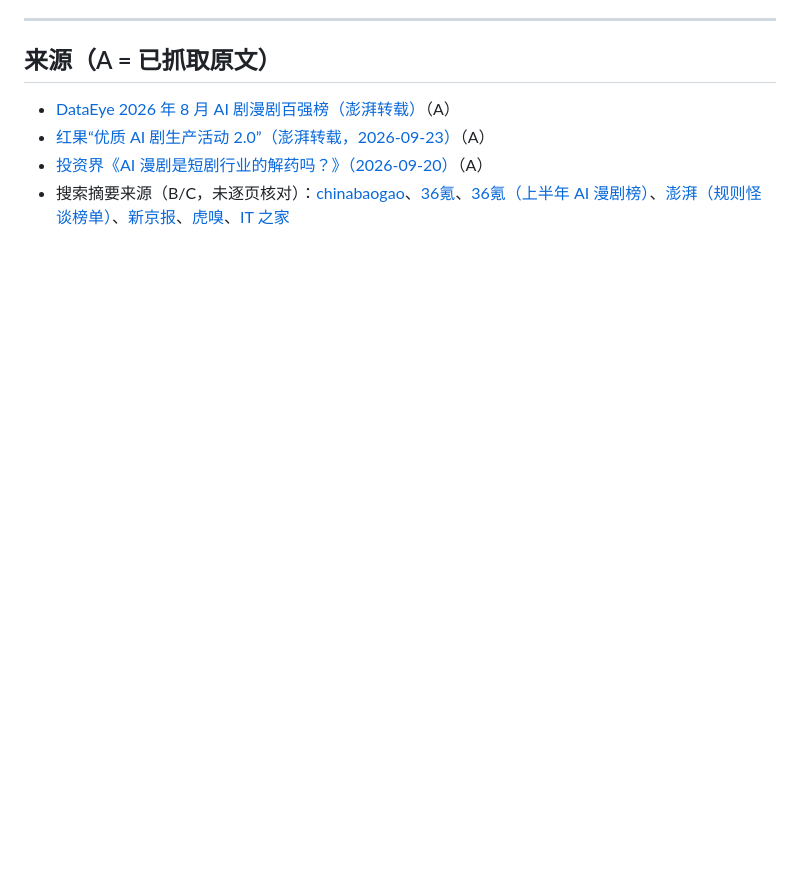
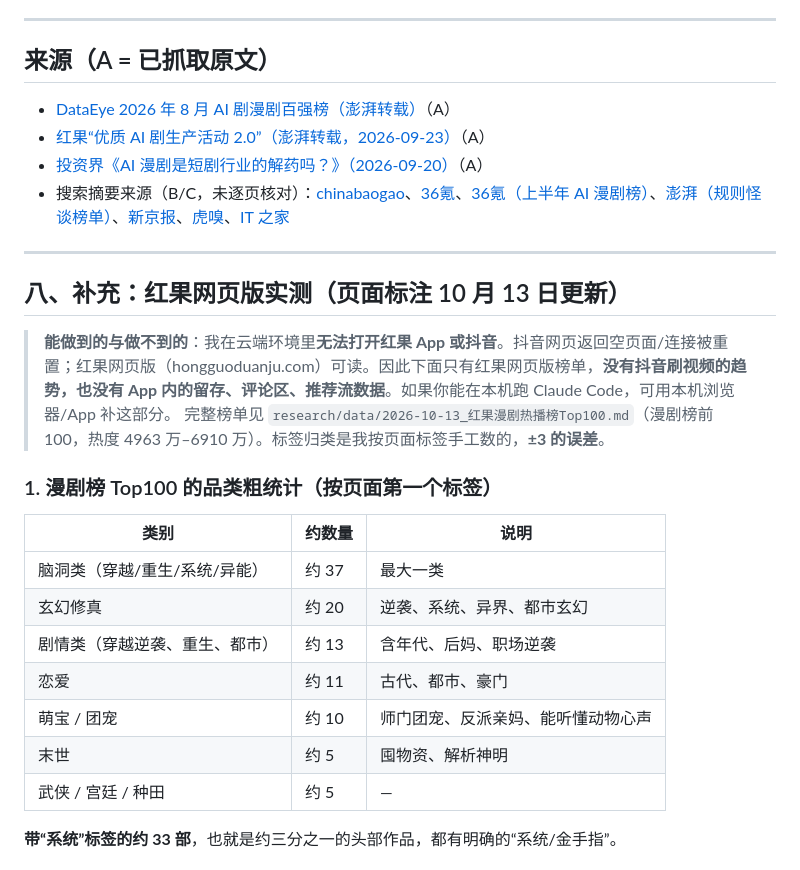
Before and after one commit to sinner-dejidehdis/s, a Markdown page: research/2026-10-漫剧市场预测_修订版.md, the part around one of its changes. Drawn GitHub-style; blank space fills up the shorter version.

Commit message:
research: 红果网页版漫剧榜Top100实测 + 市场预测补充
Co-Authored-By: Claude Sonnet 5.5 <noreply@anthropic.com>
Claude-Session: https://claude.ai/code/session_01AkHyAD72mCon5vRkm1qxoA

```diff
--- a/research/2026-10-漫剧市场预测_修订版.md
+++ b/research/2026-10-漫剧市场预测_修订版.md
@@ -132,3 +132,23 @@
 - [红果“优质 AI 剧生产活动 2.0”（澎湃转载，2026-09-23）](https://m.thepaper.cn/newsDetail_forward_34125339)（A）
 - [投资界《AI 漫剧是短剧行业的解药吗？》（2026-09-20）](https://news.pedaily.cn/202609/569356.shtml)（A）
 - 搜索摘要来源（B/C，未逐页核对）：[chinabaogao](https://www.chinabaogao.com/news/202607/809674.html)、[36氪](https://eu.36kr.com/en/p/3947191744380032)、[36氪（上半年 AI 漫剧榜）](https://eu.36kr.com/zh/p/3937344056563337)、[澎湃（规则怪谈榜单）](https://www.thepaper.cn/newsDetail_forward_32513740)、[新京报](https://m.bjnews.com.cn/detail/1769062834129084.html)、[虎嗅](https://www.huxiu.com/article/4857753.html)、[IT 之家](https://www.ithome.com/0/984/306.htm)
+
+---
+
+## 八、补充：红果网页版实测（页面标注 10 月 13 日更新）
+
+> **能做到的与做不到的**：我在云端环境里**无法打开红果 App 或抖音**。抖音网页返回空页面/连接被重置；红果网页版（hongguoduanju.com）可读。因此下面只有红果网页版榜单，**没有抖音刷视频的趋势，也没有 App 内的留存、评论区、推荐流数据**。如果你能在本机跑 Claude Code，可用本机浏览器/App 补这部分。
+> 完整榜单见 `research/data/2026-10-13_红果漫剧热播榜Top100.md`（漫剧榜前 100，热度 4963 万–6910 万）。标签归类是我按页面标签手工数的，**±3 的误差**。
+
+### 1. 漫剧榜 Top100 的品类粗统计（按页面第一个标签）
+| 类别 | 约数量 | 说明 |
+|---|---|---|
+| 脑洞类（穿越/重生/系统/异能） | 约 37 | 最大一类 |
+| 玄幻修真 | 约 20 | 逆袭、系统、异界、都市玄幻 |
+| 剧情类（穿越逆袭、重生、都市） | 约 13 | 含年代、后妈、职场逆袭 |
+| 恋爱 | 约 11 | 古代、都市、豪门 |
+| 萌宝 / 团宠 | 约 10 | 师门团宠、反派亲妈、能听懂动物心声 |
+| 末世 | 约 5 | 囤物资、解析神明 |
+| 武侠 / 宫廷 / 种田 | 约 5 | — |
+**带“系统”标签的约 33 部**，也就是约三分之一的头部作品，都有明确的“系统/金手指”。
+
```
Also changed, not shown: other parts of research/2026-10-漫剧市场预测_修订版.md (+26 -0 lines), research/data/2026-10-13_红果漫剧热播榜Top100.md (added, +106 -0 lines).
